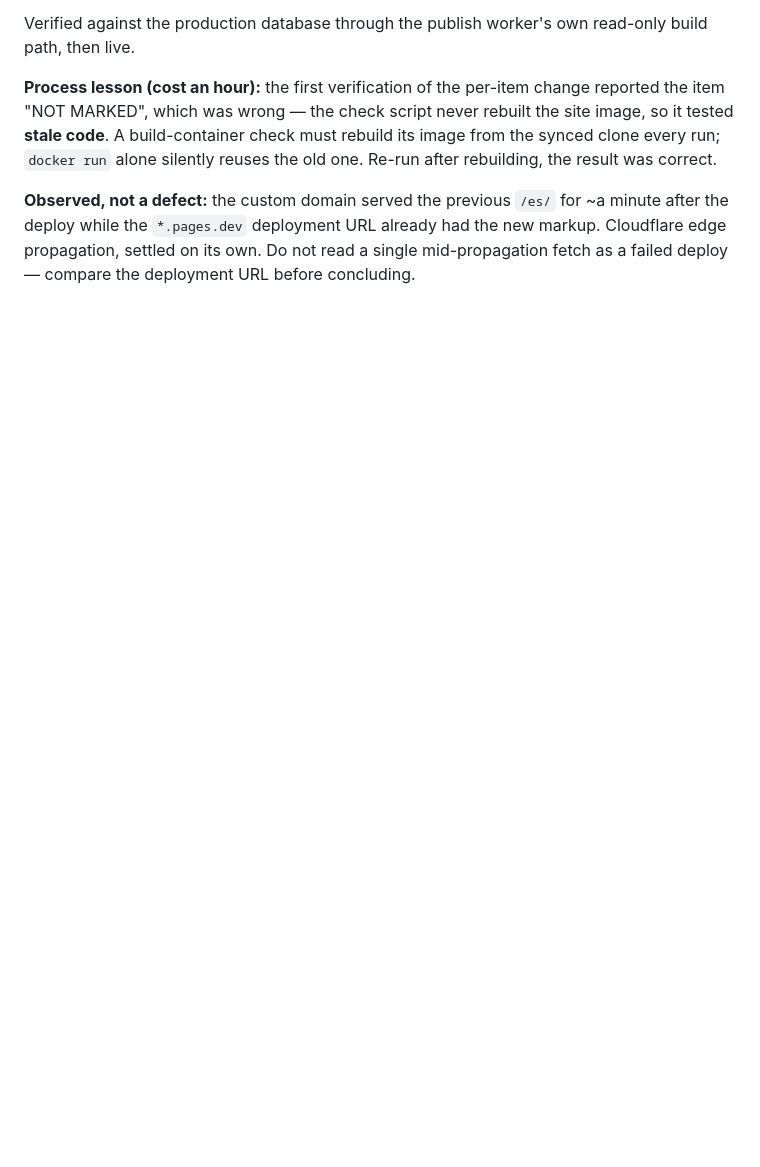
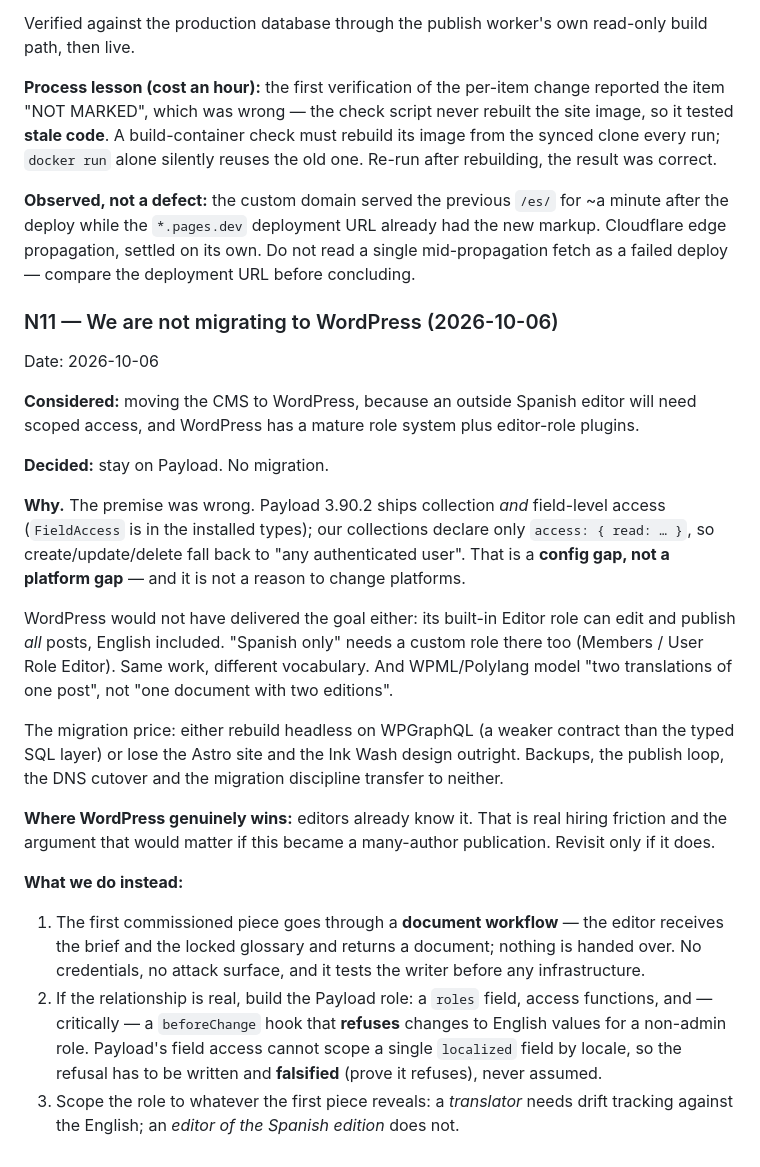
Before and after one commit to schoedel-learn/magnifica-humanitas, a Markdown page: docs/decisions.md, the part around the change. Rendered like a GitHub page; blank space fills up the shorter version.

Commit message:
docs(N11): we are not migrating to WordPress
Captures the reasoning so it is not re-litigated: the permission blocker was a config
gap (collections declare only `read`), not a platform gap; WordPress's Editor role could
not scope Spanish-only either, so the migration would have bought the same work at the
price of the Astro site or a headless rebuild. Names the one condition that would
reverse it, and the document-first workflow that avoids handing over credentials at all.

```diff
--- a/docs/decisions.md
+++ b/docs/decisions.md
@@ -458,3 +458,40 @@ result was correct.
 the deploy while the `*.pages.dev` deployment URL already had the new markup. Cloudflare edge
 propagation, settled on its own. Do not read a single mid-propagation fetch as a failed
 deploy — compare the deployment URL before concluding.
+
+### N11 — We are not migrating to WordPress (2026-10-06)
+Date: 2026-10-06
+
+**Considered:** moving the CMS to WordPress, because an outside Spanish editor will need
+scoped access, and WordPress has a mature role system plus editor-role plugins.
+
+**Decided:** stay on Payload. No migration.
+
+**Why.** The premise was wrong. Payload 3.90.2 ships collection *and* field-level access
+(`FieldAccess` is in the installed types); our collections declare only
+`access: { read: … }`, so create/update/delete fall back to "any authenticated user". That
+is a **config gap, not a platform gap** — and it is not a reason to change platforms.
+
+WordPress would not have delivered the goal either: its built-in Editor role can edit and
+publish *all* posts, English included. "Spanish only" needs a custom role there too
+(Members / User Role Editor). Same work, different vocabulary. And WPML/Polylang model
+"two translations of one post", not "one document with two editions".
+
+The migration price: either rebuild headless on WPGraphQL (a weaker contract than the typed
+SQL layer) or lose the Astro site and the Ink Wash design outright. Backups, the publish
+loop, the DNS cutover and the migration discipline transfer to neither.
+
+**Where WordPress genuinely wins:** editors already know it. That is real hiring friction
+and the argument that would matter if this became a many-author publication. Revisit only
+if it does.
+
+**What we do instead:**
+1. The first commissioned piece goes through a **document workflow** — the editor receives
+   the brief and the locked glossary and returns a document; nothing is handed over. No
+   credentials, no attack surface, and it tests the writer before any infrastructure.
+2. If the relationship is real, build the Payload role: a `roles` field, access functions,
+   and — critically — a `beforeChange` hook that **refuses** changes to English values for a
+   non-admin role. Payload's field access cannot scope a single `localized` field by locale,
+   so the refusal has to be written and **falsified** (prove it refuses), never assumed.
+3. Scope the role to whatever the first piece reveals: a *translator* needs drift tracking
+   against the English; an *editor of the Spanish edition* does not.
```
